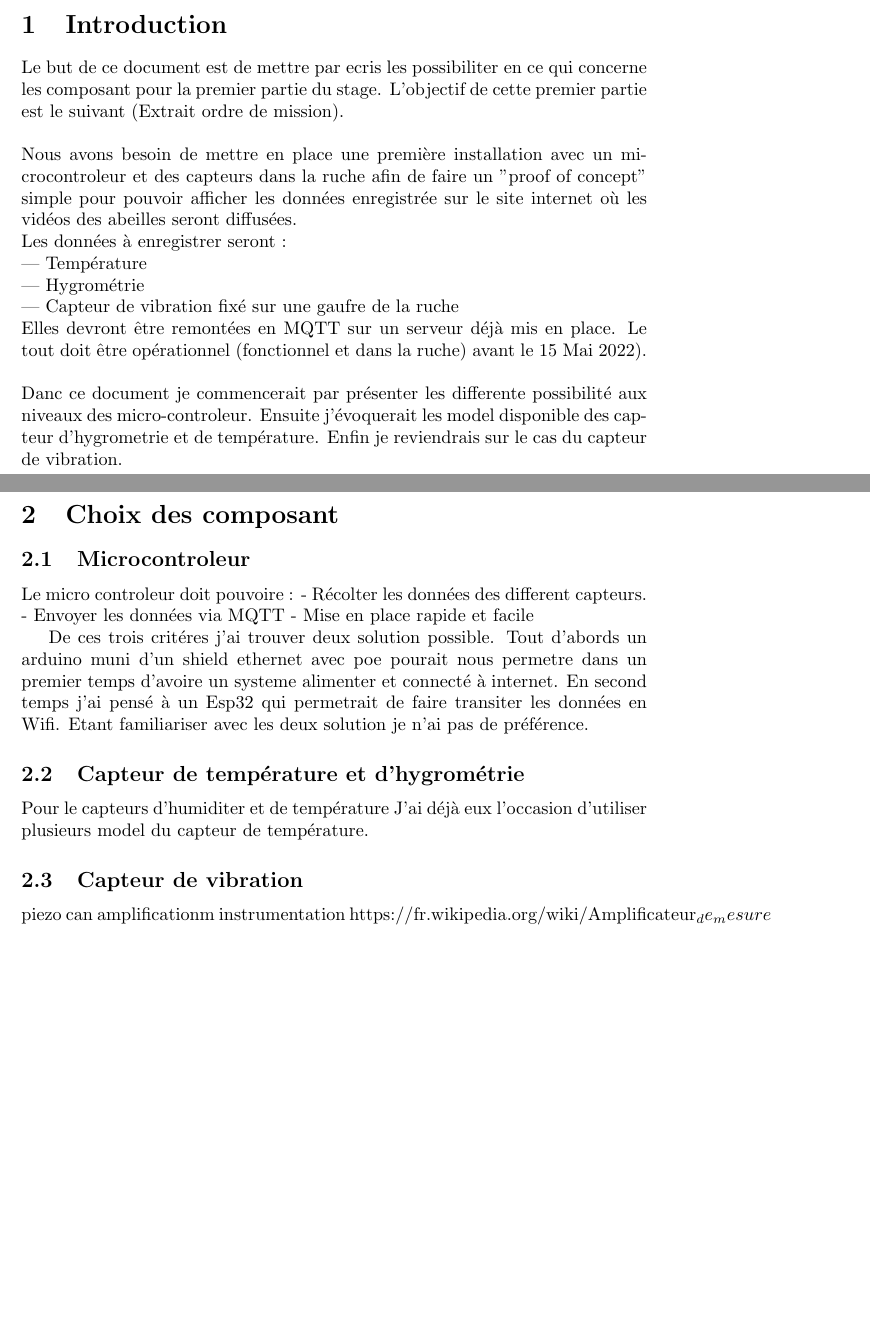
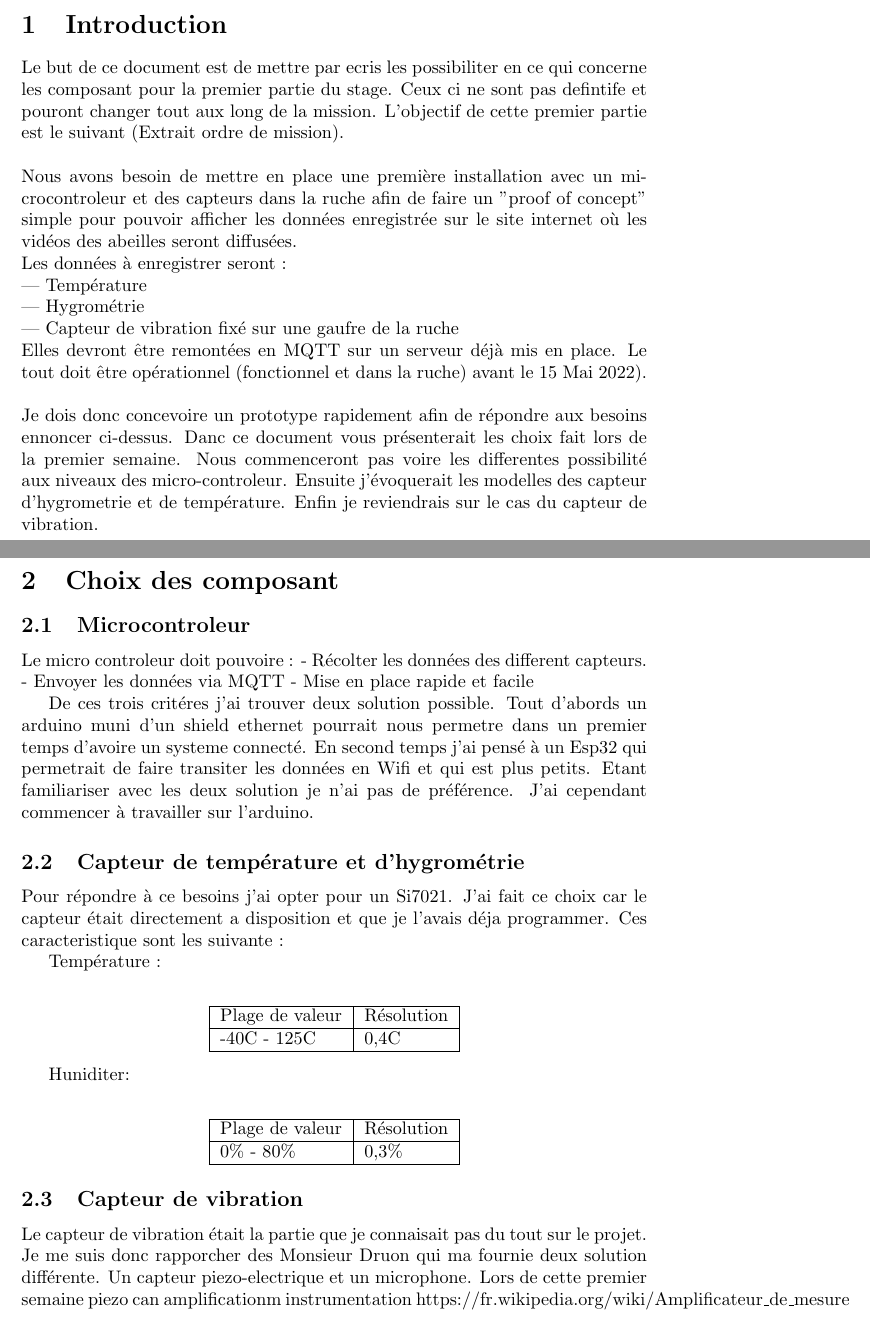
Before and after one commit to superbeelive/stage_tom, a LaTeX document (documents/choix_composant/choix_composant.tex): two parts of pages 1 and 2 of 2, joined at a grey line, cut so that both start at the same text, the shorter picture padded with empty space. Compiled offline with pdfLaTeX.

Commit message:
choix capteur not finished yet

```diff
--- a/documents/choix_composant/choix_composant.tex
+++ b/documents/choix_composant/choix_composant.tex
@@ -15,7 +15,7 @@
 
 \section{Introduction}
 
-Le but de ce document est de mettre par ecris les possibiliter en ce qui concerne les composant pour la premier partie du stage. L'objectif de cette premier partie est le suivant (Extrait ordre de mission).\\
+Le but de ce document est de mettre par ecris les possibiliter en ce qui concerne les composant pour la premier partie du stage. Ceux ci ne sont pas defintife et pouront changer tout aux long de la mission. L'objectif de cette premier partie est le suivant (Extrait ordre de mission).\\
 \\
 Nous avons besoin de mettre en place une première installation avec un microcontroleur et
 des capteurs dans la ruche afin de faire un "proof of concept" simple pour pouvoir afficher les
@@ -28,7 +28,8 @@ Elles devront être remontées en MQTT sur un serveur déjà mis en place.
 Le tout doit être opérationnel (fonctionnel et dans la ruche) avant le 15 Mai 2022).
 \\
 \\
-Danc ce document je commencerait par présenter les differente possibilité aux niveaux des micro-controleur. Ensuite j'évoquerait les model disponible des capteur d'hygrometrie et de température. Enfin je reviendrais sur le cas du capteur de vibration.
+Je dois donc concevoire un prototype rapidement afin de répondre aux besoins ennoncer ci-dessus.
+Danc ce document vous présenterait les choix fait lors de la premier semaine. Nous commenceront pas voire les differentes possibilité aux niveaux des micro-controleur. Ensuite j'évoquerait les modelles des capteur d'hygrometrie et de température. Enfin je reviendrais sur le cas du capteur de vibration.
 
 \newpage{}
 \section{Choix des composant}
@@ -40,19 +41,41 @@ Le micro controleur doit pouvoire :
 	- Mise en place rapide et facile
 
 De ces trois critéres j'ai trouver deux solution possible.
-Tout d'abords un arduino muni d'un shield ethernet avec poe pourait nous permetre dans un premier temps d'avoire un systeme alimenter et connecté à internet.
-En second temps j'ai pensé à un Esp32 qui permetrait de faire transiter les données en Wifi.
-Etant familiariser avec les deux solution je n'ai pas de préférence.
+Tout d'abords un arduino muni d'un shield ethernet pourrait nous permetre dans un premier temps d'avoire un systeme connecté.
+En second temps j'ai pensé à un Esp32 qui permetrait de faire transiter les données en Wifi et qui est plus petits.
+Etant familiariser avec les deux solution je n'ai pas de préférence. J'ai cependant commencer à travailler sur l'arduino.
 
 \subsection{Capteur de température et d'hygrométrie }
-Pour le capteurs d'humiditer et de température
-J'ai déjà eux l'occasion d'utiliser plusieurs model du capteur de température.
+Pour répondre à ce besoins j'ai opter pour un Si7021. J'ai fait ce choix car le capteur était directement a disposition et que je l'avais déja programmer. Ces caracteristique sont les suivante :
+
+\\
+Température :\\
+\begin{center}
+    \begin{tabular}{|l|l|}
+	\hline
+	    Plage de valeur & Résolution \\
+	\hline
+	    -40C - 125C & 0,4C \\
+	\hline
+    \end{tabular}
+\end{center}
 
 
+Huniditer:\\
+\begin{center}
+    \begin{tabular}{|l|l|}
+	\hline
+	    Plage de valeur & Résolution \\
+	\hline
+	    0\% - 80\% & 0,3\% \\
+	\hline
+    \end{tabular}
+\end{center}
+
 \subsection{Capteur de vibration}
-
+Le capteur de vibration était la partie que je connaisait pas du tout sur le projet. Je me suis donc rapporcher des Monsieur Druon qui ma fournie deux solution différente. Un capteur piezo-electrique et un microphone. Lors de cette premier semaine
 piezo can amplificationm instrumentation
-https://fr.wikipedia.org/wiki/Amplificateur_de_mesure
+https://fr.wikipedia.org/wiki/Amplificateur\_de\_mesure
 
 %\end{lstlisting}
 %\begin{center}
```
Also changed, not shown: documents/choix_composant/choix_composant.pdf, 1 other file.
